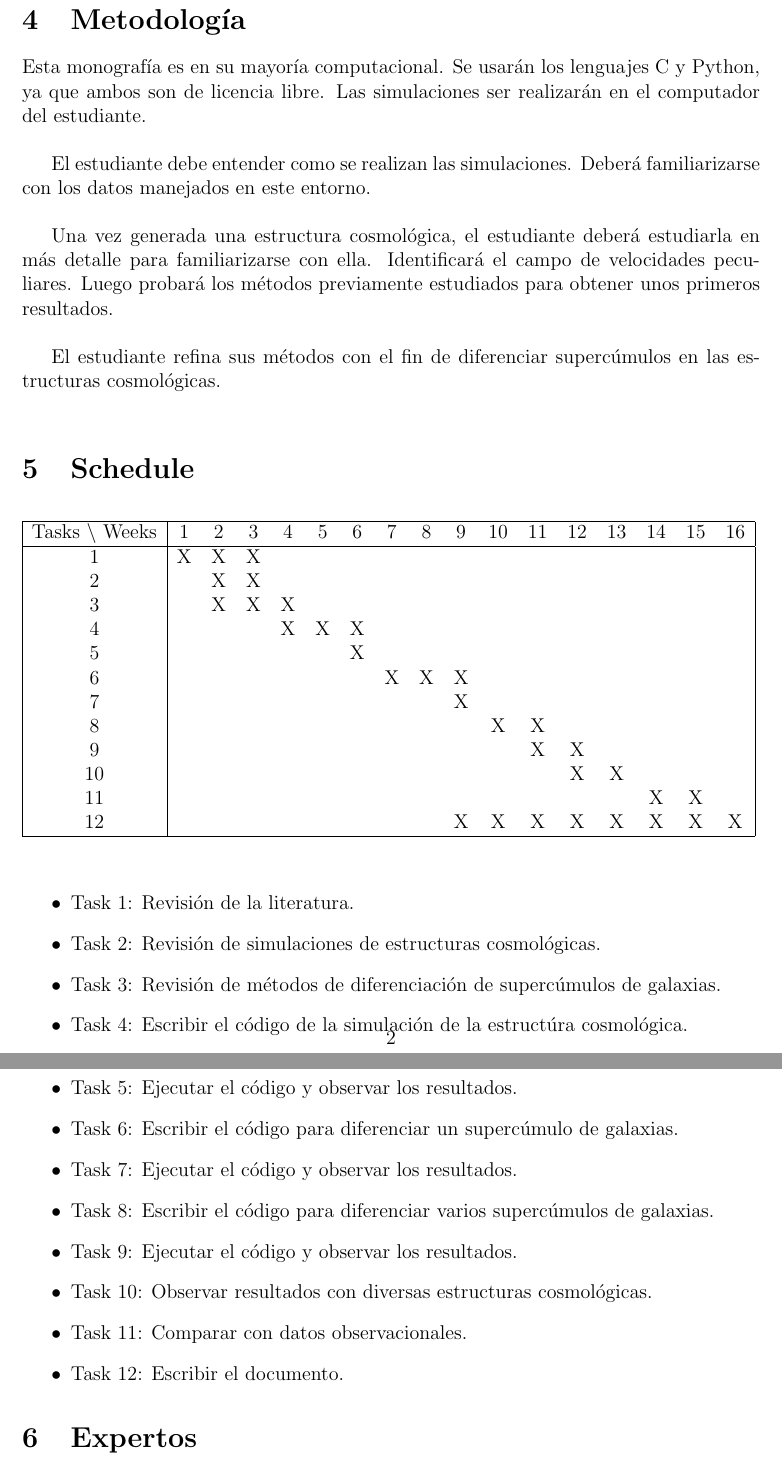
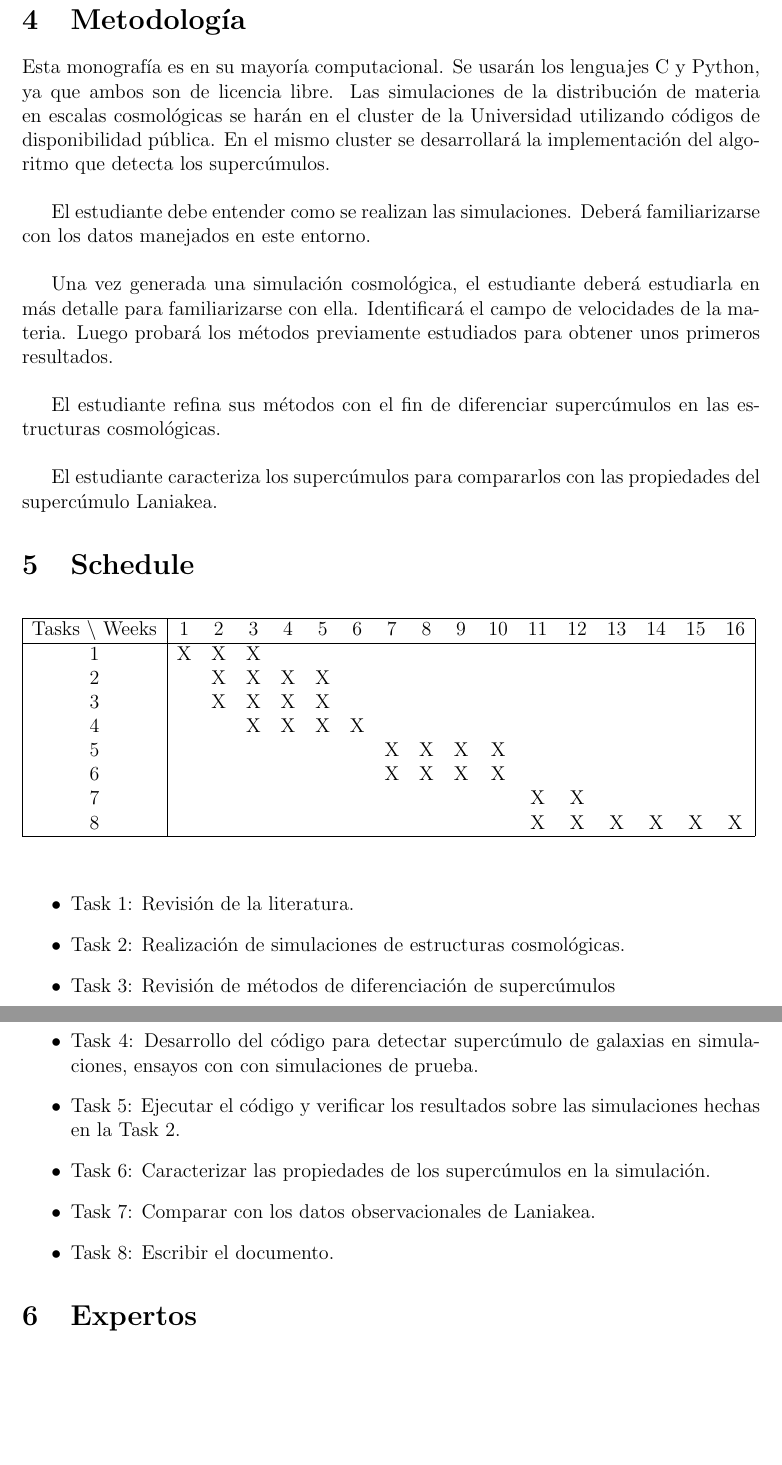
Before and after one commit to sercharpak/Monografia, a LaTeX document (SDHC-Propuesta.tex): two parts of pages 2 and 3 of 3, joined at a grey line, cut so that both start at the same text, the shorter picture padded with empty space. Compiled offline with pdfLaTeX.

Commit message:
primera serie de cambios

```diff
--- a/SDHC-Propuesta.tex
+++ b/SDHC-Propuesta.tex
@@ -68,17 +83,34 @@ Diferenciar superc\'{u}mulos de galaxias en diferentes estructuras cosmol\'{o}gi
 %Exponer DETALLADAMENTE la metodología que se usará en la Monografía.
 %Monografía computacional: ¿Cómo se harán las simulaciones? ¿Qué requerimientos computacionales se necesitan? ¿Qué espacios físicos o virtuales se van a utilizar?
 
-Esta monograf\'{i}a es en su mayor\'{i}a computacional. Se usar\'{a}n los lenguajes C y Python, ya que ambos son de licencia libre. Las simulaciones ser realizar\'{a}n en el computador del estudiante.
+Esta monograf\'{i}a es en su mayor\'{i}a computacional.
+Se usar\'{a}n los lenguajes C y Python, ya que ambos son de licencia
+libre.
+Las simulaciones de la distribuci\'on de materia en escalas
+cosmol\'ogicas se har\'an en el cluster de la Universidad utilizando
+c\'odigos de disponibilidad p\'ublica.
+En el mismo cluster se desarrollar\'a la implementaci\'on del
+algoritmo que detecta los superc\'umulos.
 \\
 
-El estudiante debe entender como se realizan las simulaciones. Deber\'{a} familiarizarse con los datos manejados en este entorno.
+El estudiante debe entender como se realizan las
+simulaciones. Deber\'{a} familiarizarse con los datos manejados en
+este entorno.
 \\
 
-Una vez generada una estructura cosmol\'{o}gica, el estudiante deber\'{a} estudiarla en m\'{a}s detalle para familiarizarse con ella. Identificar\'{a} el campo de velocidades peculiares. Luego probar\'{a} los m\'{e}todos previamente estudiados para obtener unos primeros resultados.
+Una vez generada una simulaci\'on cosmol\'{o}gica, el estudiante
+deber\'{a} estudiarla en m\'{a}s detalle para familiarizarse con
+ella. Identificar\'{a} el campo de velocidades de la materia.
+Luego probar\'{a} los m\'{e}todos previamente estudiados para obtener unos
+primeros resultados.
 \\
 
-El estudiante refina sus m\'{e}todos con el fin de diferenciar superc\'{u}mulos en las estructuras cosmol\'{o}gicas.
+El estudiante refina sus m\'{e}todos con el fin de diferenciar
+superc\'{u}mulos en las estructuras cosmol\'{o}gicas.
 \\
+
+El estudiante caracteriza los superc\'umulos para compararlos con las
+propiedades del superc\'umulo Laniakea.
 
 \section{Schedule}
 
@@ -88,17 +120,13 @@ El estudiante refina sus m\'{e}todos con el fin de diferenciar superc\'{u}mulos
 	Tasks $\backslash$ Weeks & 1 & 2 & 3 & 4 & 5 & 6 & 7 & 8 & 9 & 10 & 11 & 12 & 13 & 14 & 15 & 16  \\
 	\hline
 	1 & X & X & X &   &   &   &   &   &   &   &   &   &   &   &   &   \\
-	2 &   & X & X &   &   &   &   &   &   &   &   &   &   &   &   &   \\
-	3 &   & X & X & X &   &   &   &   &   &   &   &   &   &   &   &   \\
-	4 &   &   &   & X & X & X &   &   &   &   &   &   &   &   &   &   \\
-	5 &   &   &   &   &   & X &   &   &   &   &   &   &   &   &   &   \\
-	6 &   &   &   &   &   &   & X & X & X &   &   &   &   &   &   &   \\
-	7 &   &   &   &   &   &   &   &   & X &   &   &   &   &   &   &   \\
-	8 &   &   &   &   &   &   &   &   &   & X & X &   &   &   &   &   \\
-	9 &   &   &   &   &   &   &   &   &   &   & X & X &   &   &   &   \\
-	10 &  &   &   &   &   &   &   &   &   &   &   & X & X &   &   &   \\
-	11 &  &   &   &   &   &   &   &   &   &   &   &   &   & X & X &   \\
-	12 &  &   &   &   &   &   &   &   & X & X & X & X & X & X & X & X \\
+	2 &   & X & X & X & X &   &   &   &   &   &   &   &   &   &   &   \\
+	3 &   & X & X & X & X &   &   &   &   &   &   &   &   &   &   &   \\
+	4 &   &   & X & X & X & X &   &   &   &   &   &   &   &   &   &   \\
+	5 &   &   &   &   &   &   & X & X & X & X &   &   &   &   &   &   \\
+	6 &   &   &   &   &   &   & X & X & X & X &   &   &   &   &   &   \\
+	7 &   &   &   &   &   &   &   &   &   &   & X & X &   &   &   &   \\
+	8 &   &   &   &   &   &   &   &   &   &   & X & X & X & X & X & X \\
 	\hline
 	\end{tabular}
 \end{table}
@@ -106,17 +134,20 @@ El estudiante refina sus m\'{e}todos con el fin de diferenciar superc\'{u}mulos
 
 \begin{itemize}
 	\item Task 1: Revisi\'{o}n de la literatura.
-	\item Task 2: Revisi\'{o}n de simulaciones de estructuras cosmol\'{o}gicas.
-	\item Task 3: Revisi\'{o}n de m\'{e}todos de diferenciaci\'{o}n de superc\'{u}mulos de galaxias.
-	\item Task 4: Escribir el c\'{o}digo de la simulaci\'{o}n de la estruct\'{u}ra cosmol\'{o}gica.
-	\item Task 5: Ejecutar el c\'{o}digo y observar los resultados.
-	\item Task 6: Escribir el c\'{o}digo para diferenciar un superc\'{u}mulo de galaxias.
-	\item Task 7: Ejecutar el c\'{o}digo y observar los resultados.
-	\item Task 8: Escribir el c\'{o}digo para diferenciar varios superc\'{u}mulos de galaxias.
-	\item Task 9: Ejecutar el c\'{o}digo y observar los resultados.
-	\item Task 10: Observar resultados con diversas estructuras cosmol\'{o}gicas.
-	\item Task 11: Comparar con datos observacionales.
-	\item Task 12: Escribir el documento.
+	\item Task 2: Realizaci\'on de simulaciones de estructuras
+          cosmol\'{o}gicas.
+	\item Task 3: Revisi\'{o}n de m\'{e}todos de
+          diferenciaci\'{o}n de superc\'{u}mulos
+	\item Task 4: Desarrollo del c\'{o}digo para detectar
+          superc\'{u}mulo de galaxias en simulaciones, ensayos con
+          con simulaciones de prueba.
+	\item Task 5: Ejecutar el c\'{o}digo y verificar los
+          resultados sobre las simulaciones hechas en la Task 2.
+	\item Task 6: Caracterizar las propiedades de los
+          superc\'umulos en la simulaci\'on.
+	\item Task 7: Comparar con los datos observacionales de
+          Laniakea.
+	\item Task 8: Escribir el documento.
 \end{itemize}
 
 \section{Expertos}
```
Also changed, not shown: SDHC-Propuesta.pdf (added), SDHC-Propuesta.tex (35 more changed lines).
